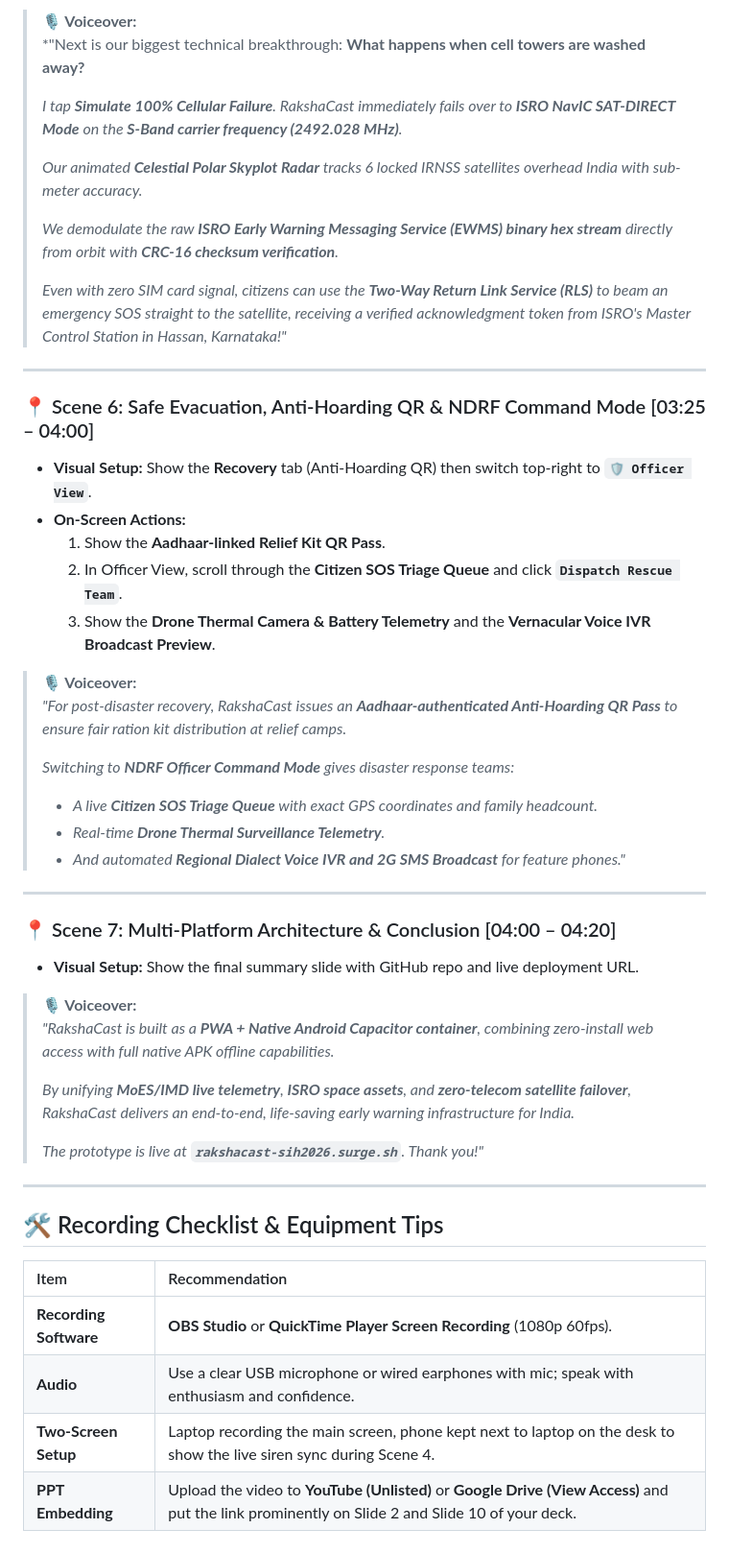
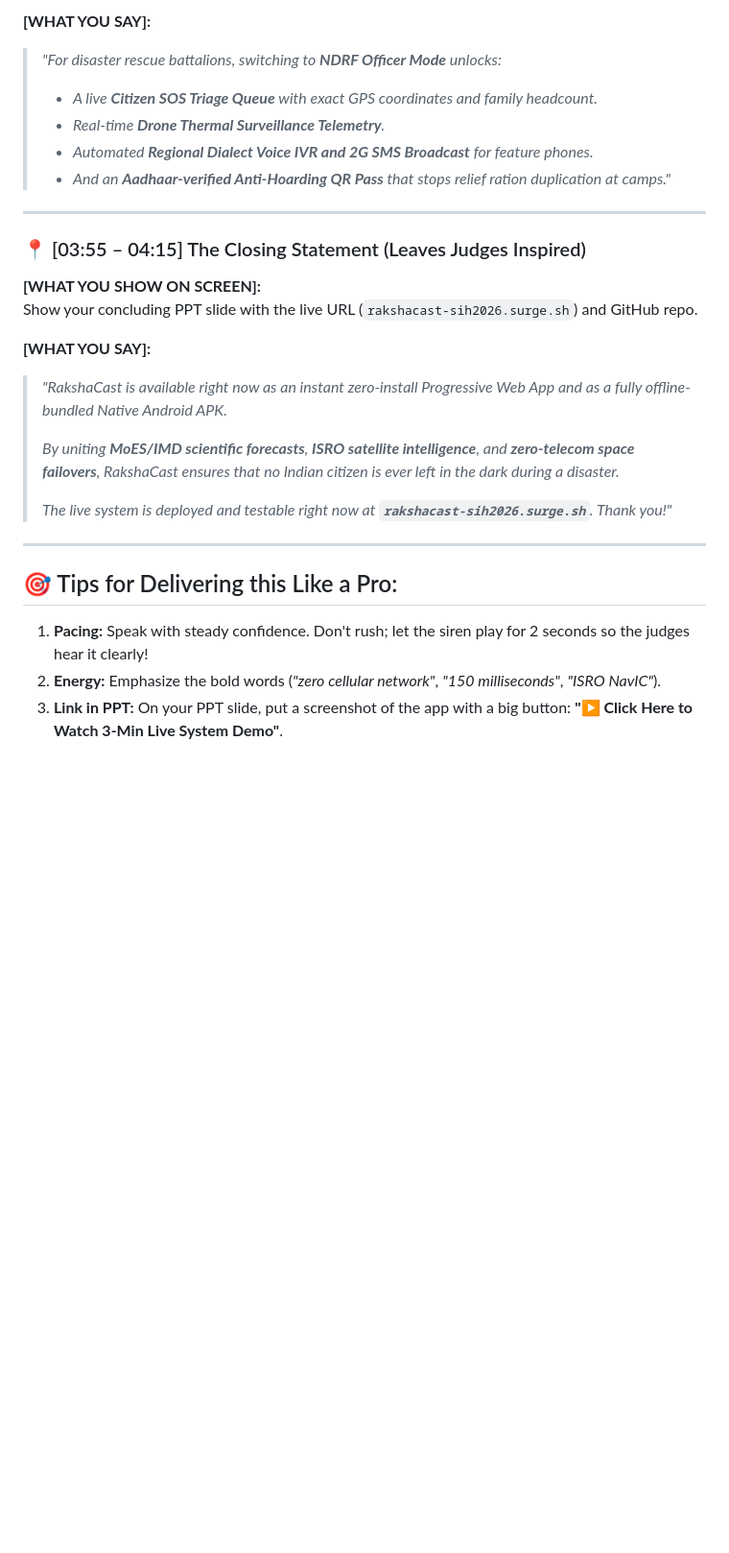
Before and after one commit to jacobkothapally07-jpg/rakshacast, a Markdown page: docs/SIH_MASTER_VIDEO_SCRIPT.md, the part around one of its changes. Shown at 96% size. GitHub-like rendering; blank space fills up the shorter version.

```diff
--- a/docs/SIH_MASTER_VIDEO_SCRIPT.md
+++ b/docs/SIH_MASTER_VIDEO_SCRIPT.md
@@ -113,51 +120,27 @@
 
-> **🎙️ Voiceover:**
-> *"Next is our biggest technical breakthrough: **What happens when cell towers are washed away?**
->
-> *I tap **Simulate 100% Cellular Failure**. RakshaCast immediately fails over to **ISRO NavIC SAT-DIRECT Mode** on the **S-Band carrier frequency (2492.028 MHz)**.*
->
-> *Our animated **Celestial Polar Skyplot Radar** tracks 6 locked IRNSS satellites overhead India with sub-meter accuracy.*
->
-> *We demodulate the raw **ISRO Early Warning Messaging Service (EWMS) binary hex stream** directly from orbit with **CRC-16 checksum verification**.*
->
-> *Even with zero SIM card signal, citizens can use the **Two-Way Return Link Service (RLS)** to beam an emergency SOS straight to the satellite, receiving a verified acknowledgment token from ISRO's Master Control Station in Hassan, Karnataka!"*
+**[WHAT YOU SAY]:**
+> *"For disaster rescue battalions, switching to **NDRF Officer Mode** unlocks:*
+> - *A live **Citizen SOS Triage Queue** with exact GPS coordinates and family headcount.*
+> - *Real-time **Drone Thermal Surveillance Telemetry**.*
+> - *Automated **Regional Dialect Voice IVR and 2G SMS Broadcast** for feature phones.*
+> - *And an **Aadhaar-verified Anti-Hoarding QR Pass** that stops relief ration duplication at camps."*
 
 ---
 
-### 📍 Scene 6: Safe Evacuation, Anti-Hoarding QR & NDRF Command Mode [03:25 – 04:00]
-* **Visual Setup:** Show the **Recovery** tab (Anti-Hoarding QR) then switch top-right to **`🛡️ Officer View`**.
-* **On-Screen Actions:**
-  1. Show the **Aadhaar-linked Relief Kit QR Pass**.
-  2. In Officer View, scroll through the **Citizen SOS Triage Queue** and click **`Dispatch Rescue Team`**.
-  3. Show the **Drone Thermal Camera & Battery Telemetry** and the **Vernacular Voice IVR Broadcast Preview**.
+### 📍 [03:55 – 04:15] The Closing Statement (Leaves Judges Inspired)
+**[WHAT YOU SHOW ON SCREEN]:**
+Show your concluding PPT slide with the live URL (`rakshacast-sih2026.surge.sh`) and GitHub repo.
 
-> **🎙️ Voiceover:**
-> *"For post-disaster recovery, RakshaCast issues an **Aadhaar-authenticated Anti-Hoarding QR Pass** to ensure fair ration kit distribution at relief camps.*
+**[WHAT YOU SAY]:**
+> *"RakshaCast is available right now as an instant zero-install Progressive Web App and as a fully offline-bundled Native Android APK.*
 >
-> *Switching to **NDRF Officer Command Mode** gives disaster response teams:*
-> - *A live **Citizen SOS Triage Queue** with exact GPS coordinates and family headcount.*
-> - *Real-time **Drone Thermal Surveillance Telemetry**.*
-> - *And automated **Regional Dialect Voice IVR and 2G SMS Broadcast** for feature phones."*
+> *By uniting **MoES/IMD scientific forecasts**, **ISRO satellite intelligence**, and **zero-telecom space failovers**, RakshaCast ensures that no Indian citizen is ever left in the dark during a disaster.*
+>
+> *The live system is deployed and testable right now at **`rakshacast-sih2026.surge.sh`**. Thank you!"*
 
 ---
 
-### 📍 Scene 7: Multi-Platform Architecture & Conclusion [04:00 – 04:20]
-* **Visual Setup:** Show the final summary slide with GitHub repo and live deployment URL.
-
-> **🎙️ Voiceover:**
-> *"RakshaCast is built as a **PWA + Native Android Capacitor container**, combining zero-install web access with full native APK offline capabilities.*
->
-> *By unifying **MoES/IMD live telemetry**, **ISRO space assets**, and **zero-telecom satellite failover**, RakshaCast delivers an end-to-end, life-saving early warning infrastructure for India.*
->
-> *The prototype is live at **`rakshacast-sih2026.surge.sh`**. Thank you!"*
-
----
-
-## 🛠️ Recording Checklist & Equipment Tips
-
-| Item | Recommendation |
-| :--- | :--- |
-| **Recording Software** | **OBS Studio** or **QuickTime Player Screen Recording** (1080p 60fps). |
-| **Audio** | Use a clear USB microphone or wired earphones with mic; speak with enthusiasm and confidence. |
-| **Two-Screen Setup** | Laptop recording the main screen, phone kept next to laptop on the desk to show the live siren sync during Scene 4. |
-| **PPT Embedding** | Upload the video to **YouTube (Unlisted)** or **Google Drive (View Access)** and put the link prominently on Slide 2 and Slide 10 of your deck. |
+## 🎯 Tips for Delivering this Like a Pro:
+1. **Pacing:** Speak with steady confidence. Don't rush; let the siren play for 2 seconds so the judges hear it clearly!
+2. **Energy:** Emphasize the bold words (*"zero cellular network"*, *"150 milliseconds"*, *"ISRO NavIC"*).
+3. **Link in PPT:** On your PPT slide, put a screenshot of the app with a big button: **"▶️ Click Here to Watch 3-Min Live System Demo"**.
```
Also changed, not shown: other parts of docs/SIH_MASTER_VIDEO_SCRIPT.md (+82 -75 lines).
